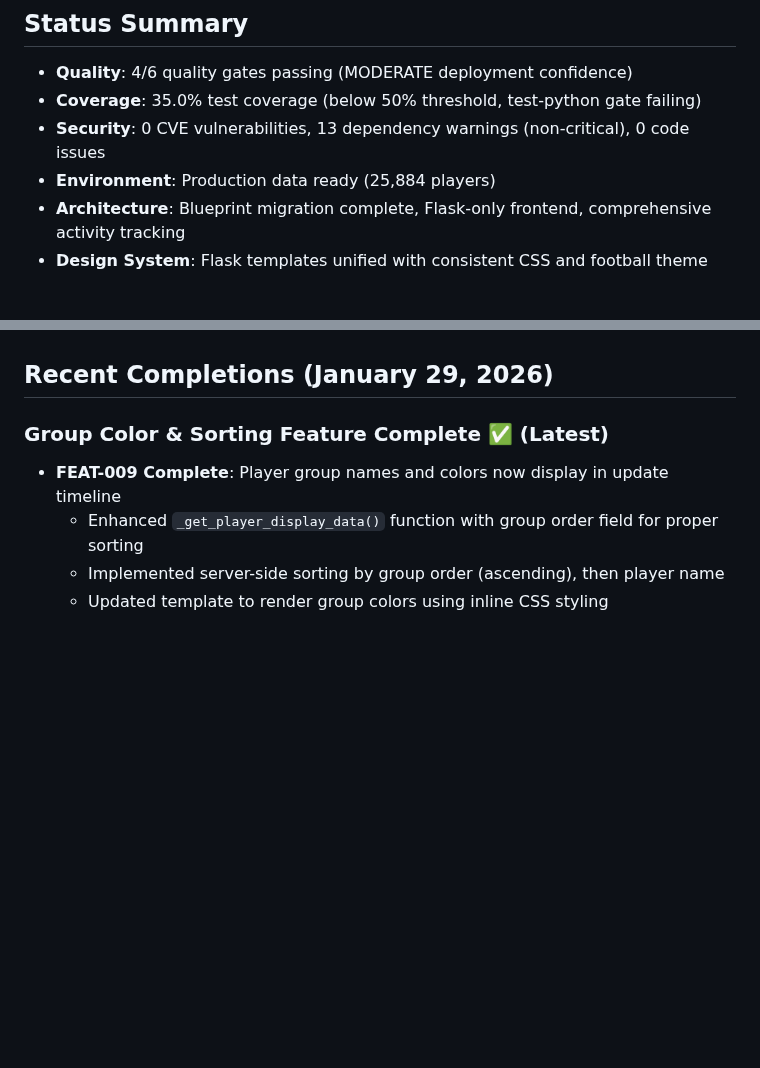
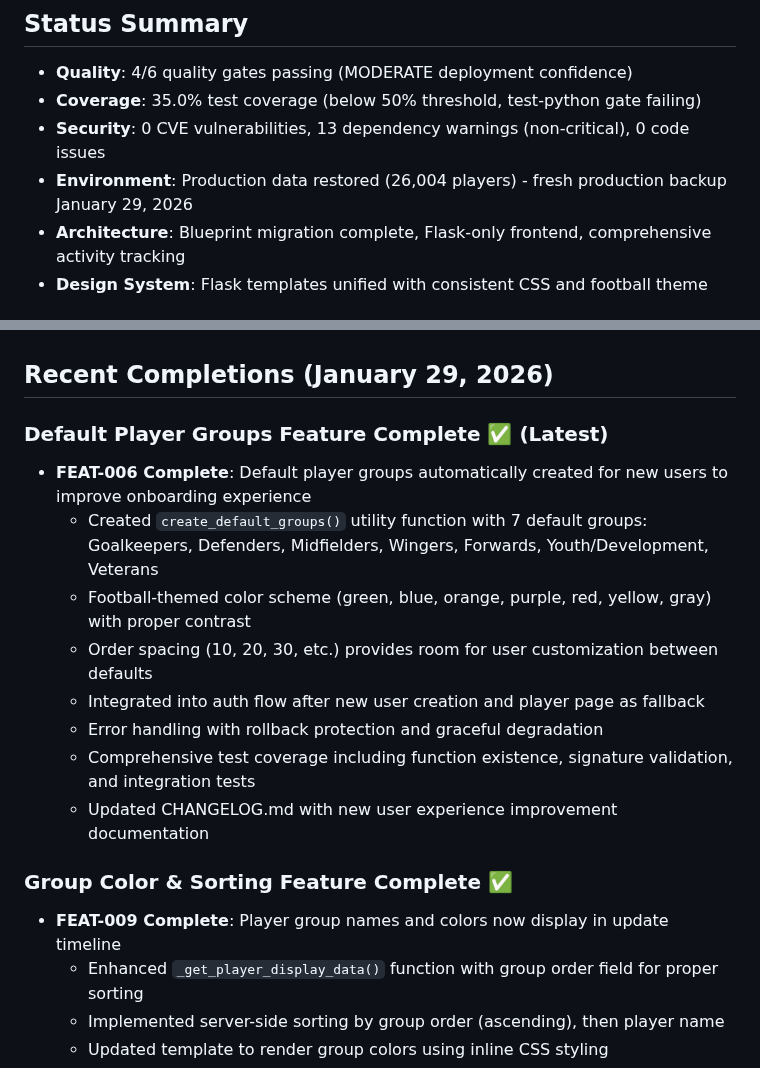
Before and after one commit to kvarak/htstatus, a Markdown page: .project/progress.md, 2 parts joined by grey strips. GitHub-like rendering; blank space fills up the shorter version.

Commit message:
docs: update project status and backlog cleanup
- Remove completed FEAT-006 from backlog
- Update progress with production database status
- Clean temporary debugging scripts
- Maintain clean backlog for active development

```diff
--- a/.project/progress.md
+++ b/.project/progress.md
@@ -6,7 +6,7 @@
 - **Quality**: 4/6 quality gates passing (MODERATE deployment confidence)
 - **Coverage**: 35.0% test coverage (below 50% threshold, test-python gate failing)
 - **Security**: 0 CVE vulnerabilities, 13 dependency warnings (non-critical), 0 code issues
-- **Environment**: Production data ready (25,884 players)
+- **Environment**: Production data restored (26,004 players) - fresh production backup January 29, 2026
 - **Architecture**: Blueprint migration complete, Flask-only frontend, comprehensive activity tracking
 - **Design System**: Flask templates unified with consistent CSS and football theme
 
@@ -20,7 +20,17 @@
 
 ## Recent Completions (January 29, 2026)
 
-### Group Color & Sorting Feature Complete ✅ (Latest)
+### Default Player Groups Feature Complete ✅ (Latest)
+- **FEAT-006 Complete**: Default player groups automatically created for new users to improve onboarding experience
+  - Created `create_default_groups()` utility function with 7 default groups: Goalkeepers, Defenders, Midfielders, Wingers, Forwards, Youth/Development, Veterans
+  - Football-themed color scheme (green, blue, orange, purple, red, yellow, gray) with proper contrast
+  - Order spacing (10, 20, 30, etc.) provides room for user customization between defaults
+  - Integrated into auth flow after new user creation and player page as fallback
+  - Error handling with rollback protection and graceful degradation
+  - Comprehensive test coverage including function existence, signature validation, and integration tests
+  - Updated CHANGELOG.md with new user experience improvement documentation
+
+### Group Color & Sorting Feature Complete ✅
 - **FEAT-009 Complete**: Player group names and colors now display in update timeline
   - Enhanced `_get_player_display_data()` function with group order field for proper sorting
   - Implemented server-side sorting by group order (ascending), then player name
```
Also changed, not shown: .project/backlog.md (+1 -2 lines).
